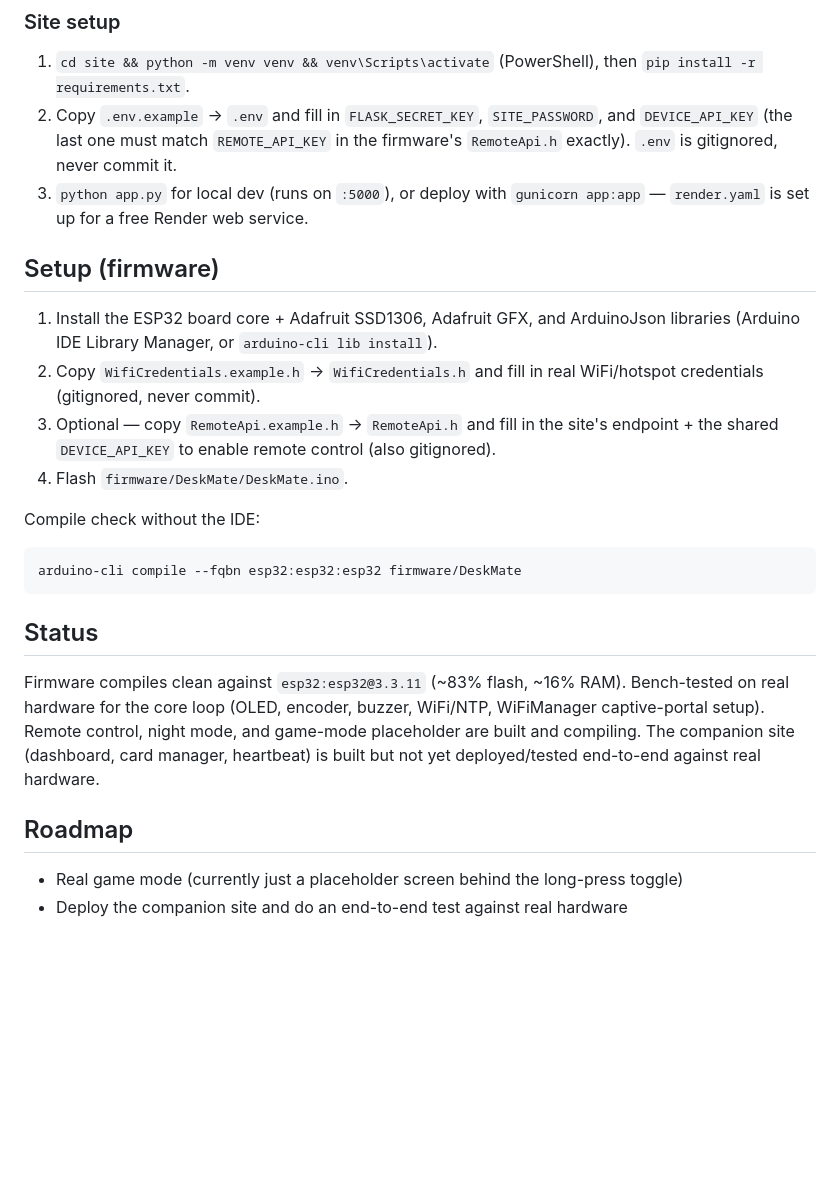
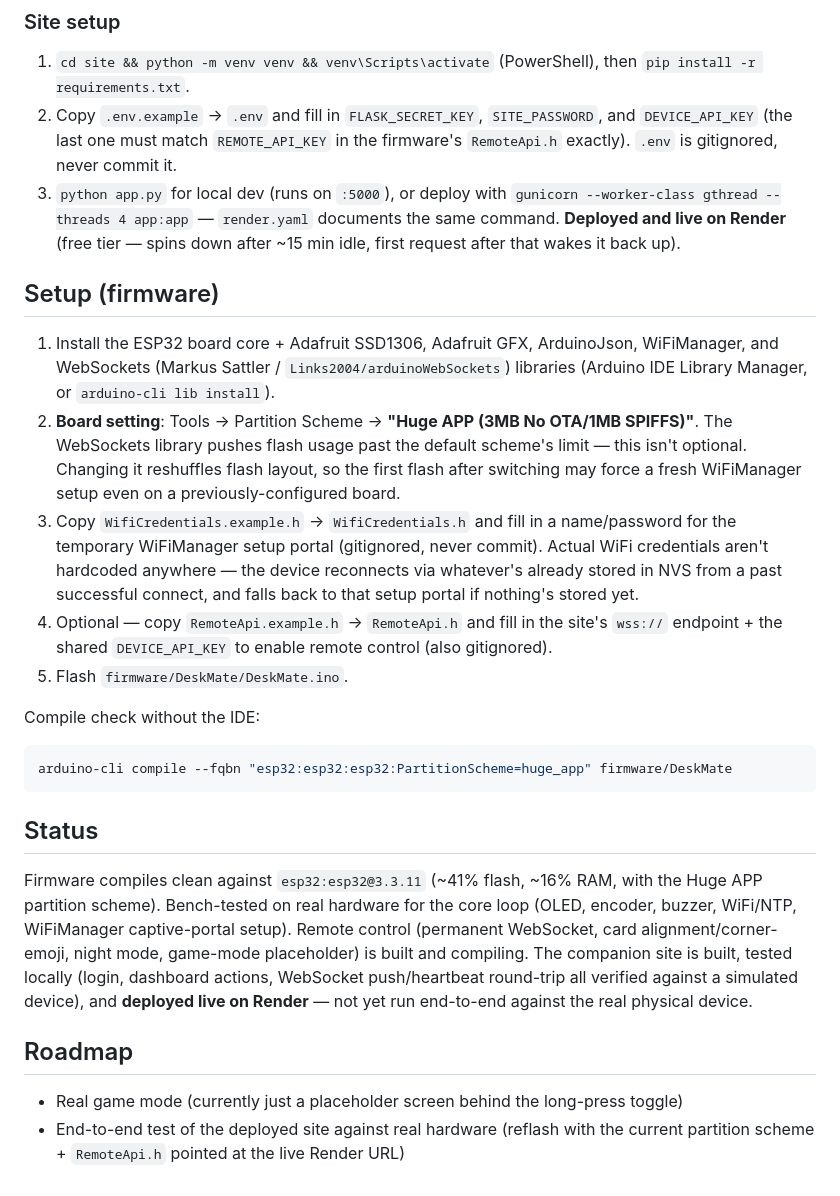
Before and after one commit to r-p-30/esp-32-playground, a Markdown page: README.md, the part around one of its changes. Drawn GitHub-style; blank space fills up the shorter version.

````diff
--- a/README.md
+++ b/README.md
@@ -80,31 +95,35 @@ State is persisted via `state.py`; see `site/state.py` for the storage details.
 
 1. `cd site && python -m venv venv && venv\Scripts\activate` (PowerShell), then `pip install -r requirements.txt`.
 2. Copy `.env.example` → `.env` and fill in `FLASK_SECRET_KEY`, `SITE_PASSWORD`, and `DEVICE_API_KEY` (the last one must match `REMOTE_API_KEY` in the firmware's `RemoteApi.h` exactly). `.env` is gitignored, never commit it.
-3. `python app.py` for local dev (runs on `:5000`), or deploy with `gunicorn app:app` — `render.yaml` is set up for a free Render web service.
+3. `python app.py` for local dev (runs on `:5000`), or deploy with `gunicorn --worker-class gthread --threads 4 app:app` — `render.yaml` documents the same command. **Deployed and live on Render** (free tier — spins down after ~15 min idle, first request after that wakes it back up).
 
 ## Setup (firmware)
 
-1. Install the ESP32 board core + Adafruit SSD1306, Adafruit GFX, and ArduinoJson libraries (Arduino IDE Library Manager, or `arduino-cli lib install`).
-2. Copy `WifiCredentials.example.h` → `WifiCredentials.h` and fill in real WiFi/hotspot credentials (gitignored, never commit).
-3. Optional — copy `RemoteApi.example.h` → `RemoteApi.h` and fill in the site's endpoint + the shared `DEVICE_API_KEY` to enable remote control (also gitignored).
-4. Flash `firmware/DeskMate/DeskMate.ino`.
+1. Install the ESP32 board core + Adafruit SSD1306, Adafruit GFX, ArduinoJson, WiFiManager, and WebSockets (Markus Sattler / `Links2004/arduinoWebSockets`) libraries (Arduino IDE Library Manager, or `arduino-cli lib install`).
+2. **Board setting**: Tools → Partition Scheme → **"Huge APP (3MB No OTA/1MB SPIFFS)"**. The WebSockets library pushes flash usage past the default scheme's limit — this isn't optional. Changing it reshuffles flash layout, so the first flash after switching may force a fresh WiFiManager setup even on a previously-configured board.
+3. Copy `WifiCredentials.example.h` → `WifiCredentials.h` and fill in a name/password for the temporary WiFiManager setup portal (gitignored, never commit). Actual WiFi credentials aren't hardcoded anywhere — the device reconnects via whatever's already stored in NVS from a past successful connect, and falls back to that setup portal if nothing's stored yet.
+4. Optional — copy `RemoteApi.example.h` → `RemoteApi.h` and fill in the site's `wss://` endpoint + the shared `DEVICE_API_KEY` to enable remote control (also gitignored).
+5. Flash `firmware/DeskMate/DeskMate.ino`.
 
 Compile check without the IDE:
 
 ```powershell
-arduino-cli compile --fqbn esp32:esp32:esp32 firmware/DeskMate
+arduino-cli compile --fqbn "esp32:esp32:esp32:PartitionScheme=huge_app" firmware/DeskMate
 ```
 
 ## Status
 
-Firmware compiles clean against `esp32:esp32@3.3.11` (~83% flash, ~16%
-RAM). Bench-tested on real hardware for the core loop (OLED, encoder,
-buzzer, WiFi/NTP, WiFiManager captive-portal setup). Remote control,
-night mode, and game-mode placeholder are built and compiling. The
-companion site (dashboard, card manager, heartbeat) is built but not yet
-deployed/tested end-to-end against real hardware.
+Firmware compiles clean against `esp32:esp32@3.3.11` (~41% flash, ~16%
+RAM, with the Huge APP partition scheme). Bench-tested on real hardware
+for the core loop (OLED, encoder, buzzer, WiFi/NTP, WiFiManager
+captive-portal setup). Remote control (permanent WebSocket, card
+alignment/corner-emoji, night mode, game-mode placeholder) is built and
+compiling. The companion site is built, tested locally (login, dashboard
+actions, WebSocket push/heartbeat round-trip all verified against a
+simulated device), and **deployed live on Render** — not yet run
+end-to-end against the real physical device.
 
 ## Roadmap
 
 - Real game mode (currently just a placeholder screen behind the long-press toggle)
-- Deploy the companion site and do an end-to-end test against real hardware
+- End-to-end test of the deployed site against real hardware (reflash with the current partition scheme + `RemoteApi.h` pointed at the live Render URL)
````
Also changed, not shown: other parts of README.md (+29 -14 lines).
